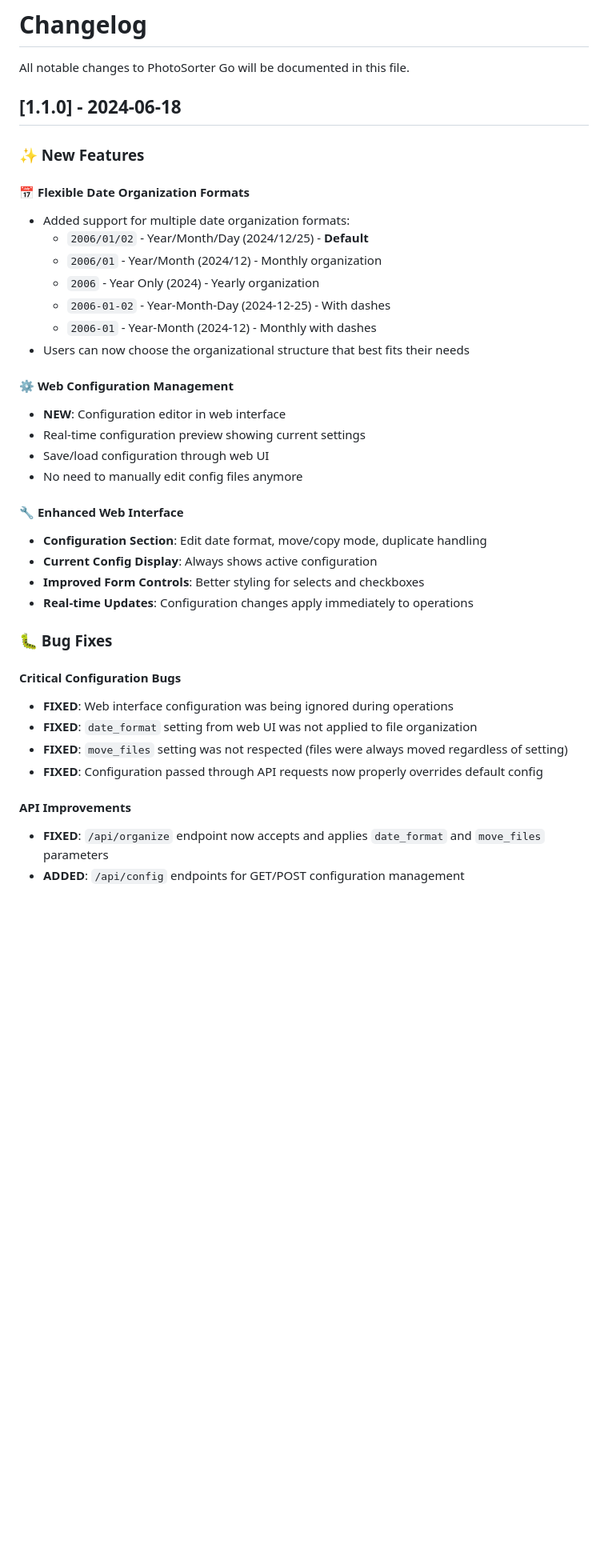
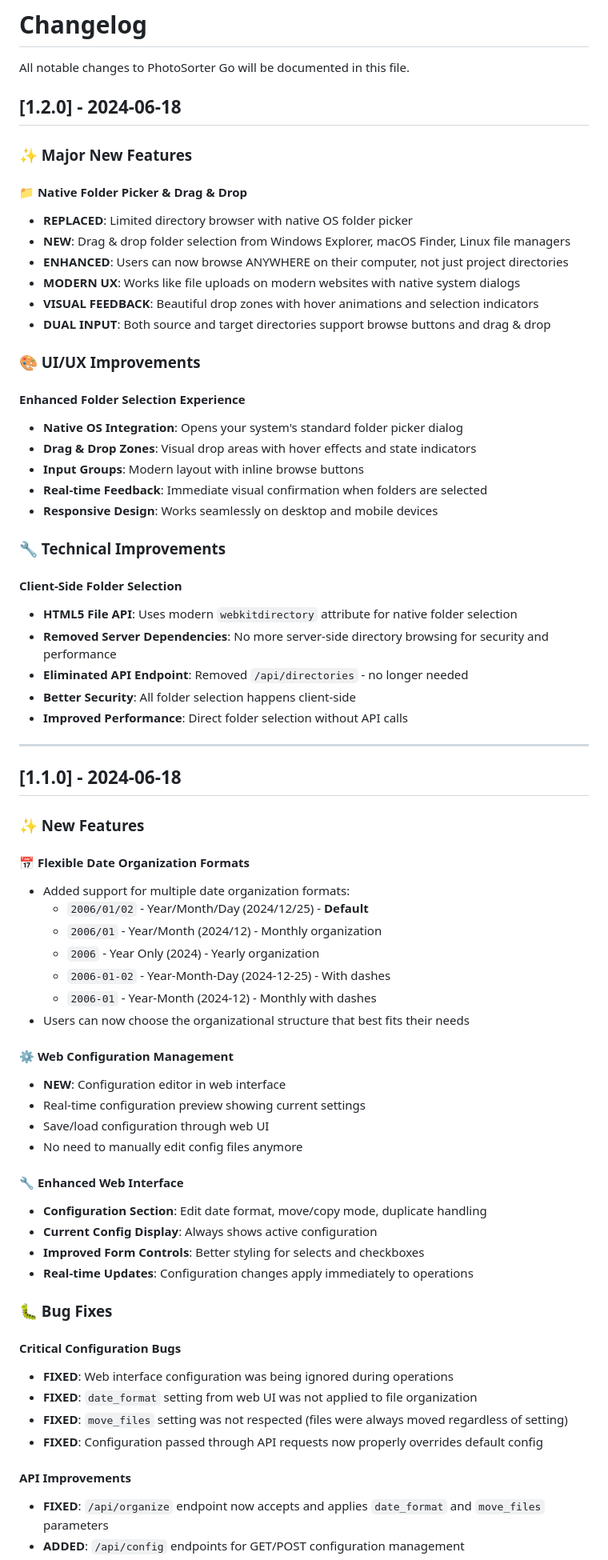
Before and after one commit to abshka/photo-sorter-go, a Markdown page: CHANGELOG.md, the part around one of its changes. Shown at 80% size. Drawn GitHub-style; blank space fills up the shorter version.

Commit message:
Update CHANGELOG with folder picker improvements and version bump to 1.2.0

```diff
--- a/CHANGELOG.md
+++ b/CHANGELOG.md
@@ -1,12 +1,48 @@
 # Changelog
 
 All notable changes to PhotoSorter Go will be documented in this file.
+
+## [1.2.0] - 2024-06-18
+
+### ✨ Major New Features
+
+#### 📁 Native Folder Picker & Drag & Drop
+
+- **REPLACED**: Limited directory browser with native OS folder picker
+- **NEW**: Drag & drop folder selection from Windows Explorer, macOS Finder, Linux file managers
+- **ENHANCED**: Users can now browse ANYWHERE on their computer, not just project directories
+- **MODERN UX**: Works like file uploads on modern websites with native system dialogs
+- **VISUAL FEEDBACK**: Beautiful drop zones with hover animations and selection indicators
+- **DUAL INPUT**: Both source and target directories support browse buttons and drag & drop
+
+### 🎨 UI/UX Improvements
+
+#### Enhanced Folder Selection Experience
+
+- **Native OS Integration**: Opens your system's standard folder picker dialog
+- **Drag & Drop Zones**: Visual drop areas with hover effects and state indicators
+- **Input Groups**: Modern layout with inline browse buttons
+- **Real-time Feedback**: Immediate visual confirmation when folders are selected
+- **Responsive Design**: Works seamlessly on desktop and mobile devices
+
+### 🔧 Technical Improvements
+
+#### Client-Side Folder Selection
+
+- **HTML5 File API**: Uses modern `webkitdirectory` attribute for native folder selection
+- **Removed Server Dependencies**: No more server-side directory browsing for security and performance
+- **Eliminated API Endpoint**: Removed `/api/directories` - no longer needed
+- **Better Security**: All folder selection happens client-side
+- **Improved Performance**: Direct folder selection without API calls
+
+---
 
 ## [1.1.0] - 2024-06-18
 
 ### ✨ New Features
 
 #### 📅 Flexible Date Organization Formats
+
 - Added support for multiple date organization formats:
   - `2006/01/02` - Year/Month/Day (2024/12/25) - **Default**
   - `2006/01` - Year/Month (2024/12) - Monthly organization
@@ -16,12 +52,14 @@ All notable changes to PhotoSorter Go will be documented in this file.
 - Users can now choose the organizational structure that best fits their needs
 
 #### ⚙️ Web Configuration Management
+
 - **NEW**: Configuration editor in web interface
 - Real-time configuration preview showing current settings
 - Save/load configuration through web UI
 - No need to manually edit config files anymore
 
 #### 🔧 Enhanced Web Interface
+
 - **Configuration Section**: Edit date format, move/copy mode, duplicate handling
 - **Current Config Display**: Always shows active configuration
 - **Improved Form Controls**: Better styling for selects and checkboxes
@@ -30,12 +68,14 @@ All notable changes to PhotoSorter Go will be documented in this file.
 ### 🐛 Bug Fixes
 
 #### Critical Configuration Bugs
+
 - **FIXED**: Web interface configuration was being ignored during operations
 - **FIXED**: `date_format` setting from web UI was not applied to file organization
 - **FIXED**: `move_files` setting was not respected (files were always moved regardless of setting)
 - **FIXED**: Configuration passed through API requests now properly overrides default config
 
 #### API Improvements
+
 - **FIXED**: `/api/organize` endpoint now accepts and applies `date_format` and `move_files` parameters
 - **ADDED**: `/api/config` endpoints for GET/POST configuration management
 - **ADDED**: `/api/date-formats` endpoint to retrieve available format options
```
Also changed, not shown: other parts of CHANGELOG.md (+17 -0 lines).
